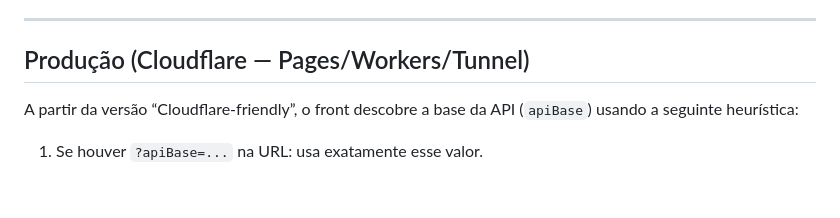
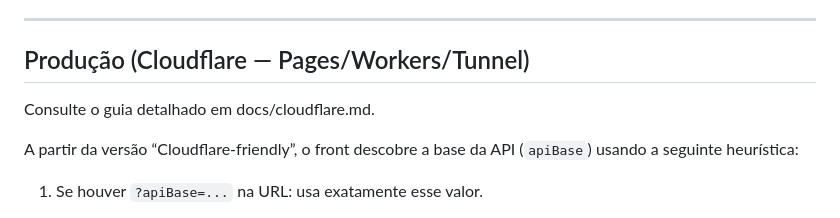
Before and after one commit to joao-dirotldes-blue/Larian_TK, a Markdown page: README.md, the part around the change. GitHub-like rendering; blank space fills up the shorter version.

Commit message:
docs(cloudflare): add step-by-step guide for Cloudflare Pages/Functions/Tunnel and link from README

```diff
--- a/README.md
+++ b/README.md
@@ -130,6 +130,8 @@ curl -i -X POST http://localhost:5180/reservar \
 
 ## Produção (Cloudflare — Pages/Workers/Tunnel)
 
+Consulte o guia detalhado em docs/cloudflare.md.
+
 A partir da versão “Cloudflare-friendly”, o front descobre a base da API (`apiBase`) usando a seguinte heurística:
 
 1) Se houver `?apiBase=...` na URL: usa exatamente esse valor.
```
Also changed, not shown: docs/cloudflare.md (added, +229 -0 lines).
